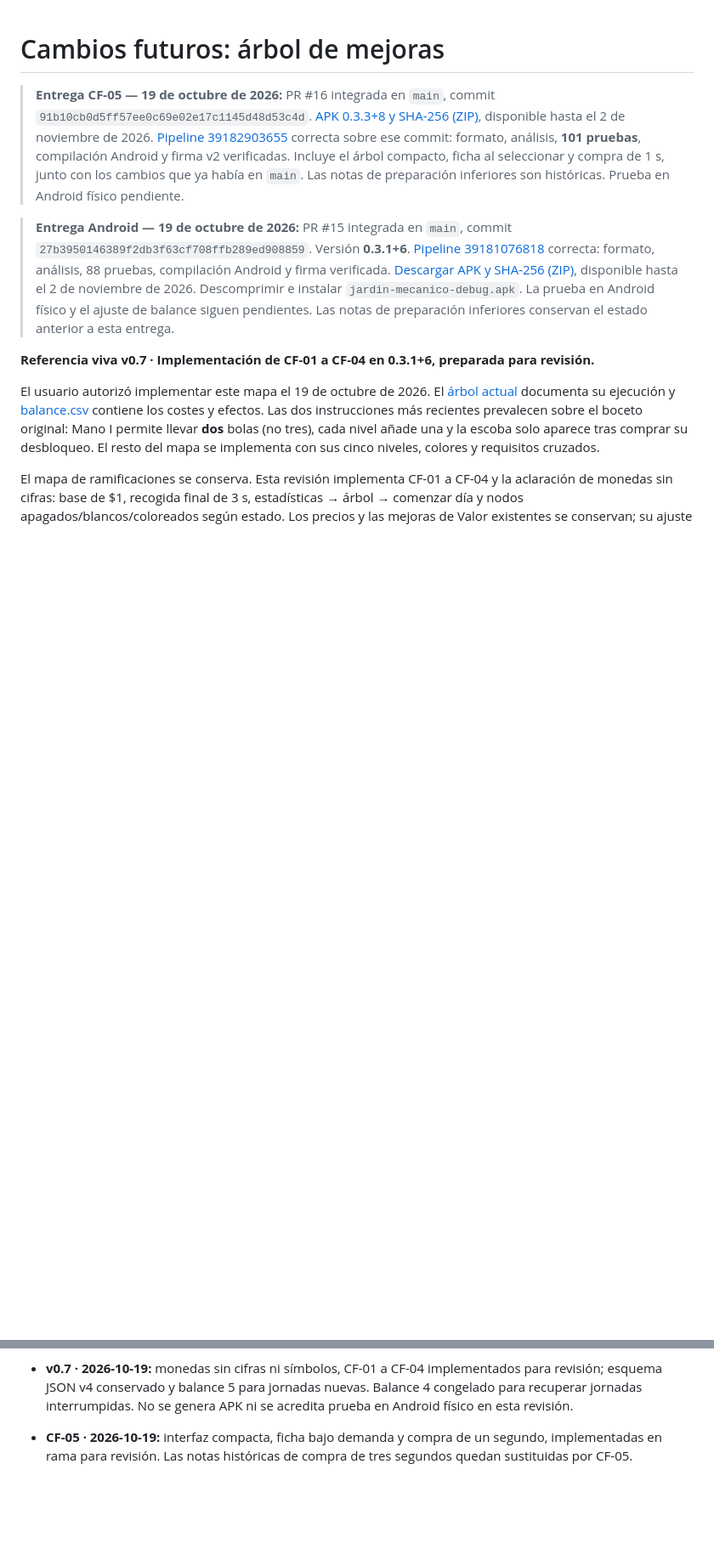
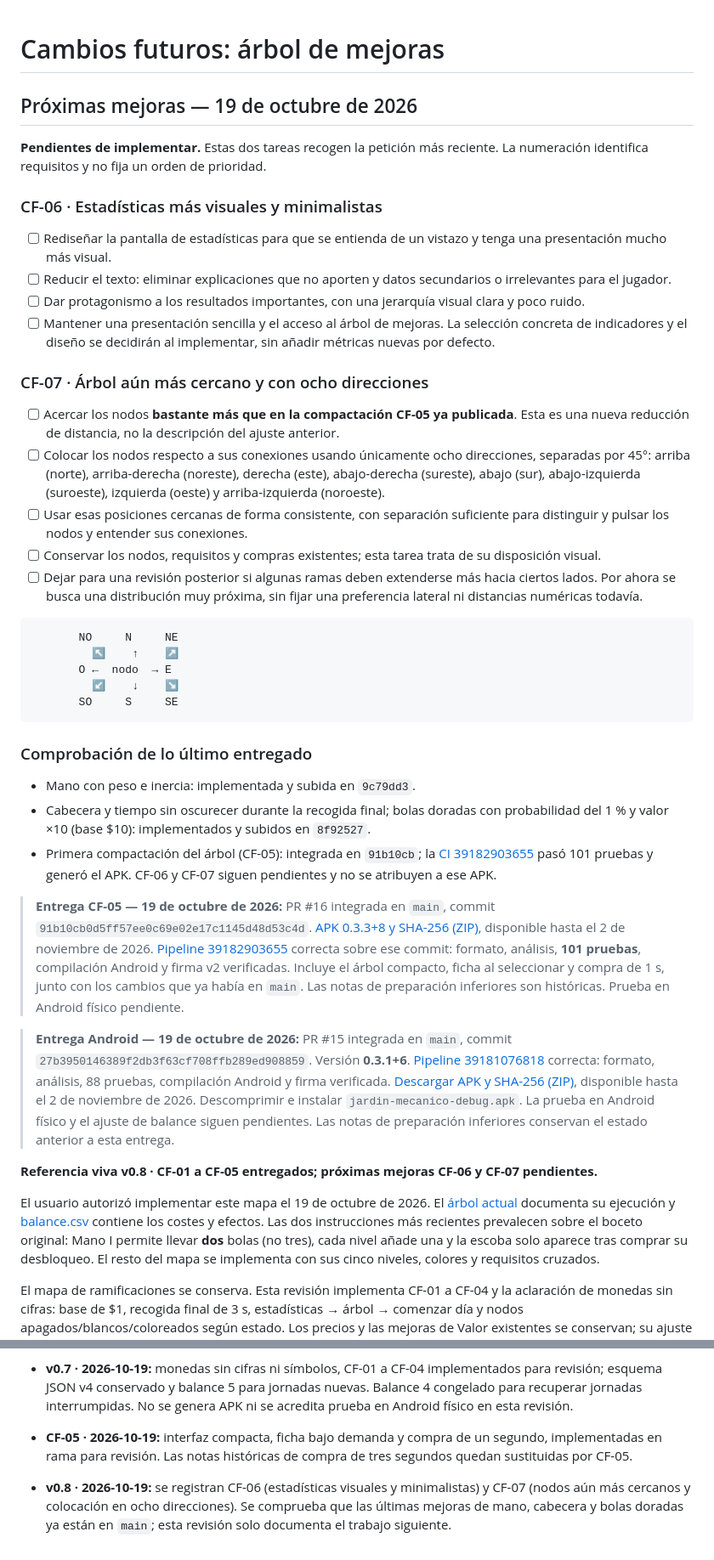
Before and after one commit to migdlp/incremental_hole_game, a Markdown page: docs/cambios-futuros-arbol-mejoras.md, 2 parts joined by grey strips. Shown at 85% size. Rendered like a GitHub page; blank space fills up the shorter version.

Commit message:
docs: planificar estadísticas minimalistas y árbol en ocho direcciones

````diff
--- a/docs/cambios-futuros-arbol-mejoras.md
+++ b/docs/cambios-futuros-arbol-mejoras.md
@@ -1,4 +1,38 @@
 # Cambios futuros: árbol de mejoras
+
+## Próximas mejoras — 19 de octubre de 2026
+
+**Pendientes de implementar.** Estas dos tareas recogen la petición más reciente. La numeración identifica requisitos y no fija un orden de prioridad.
+
+### CF-06 · Estadísticas más visuales y minimalistas
+
+- [ ] Rediseñar la pantalla de estadísticas para que se entienda de un vistazo y tenga una presentación mucho más visual.
+- [ ] Reducir el texto: eliminar explicaciones que no aporten y datos secundarios o irrelevantes para el jugador.
+- [ ] Dar protagonismo a los resultados importantes, con una jerarquía visual clara y poco ruido.
+- [ ] Mantener una presentación sencilla y el acceso al árbol de mejoras. La selección concreta de indicadores y el diseño se decidirán al implementar, sin añadir métricas nuevas por defecto.
+
+### CF-07 · Árbol aún más cercano y con ocho direcciones
+
+- [ ] Acercar los nodos **bastante más que en la compactación CF-05 ya publicada**. Esta es una nueva reducción de distancia, no la descripción del ajuste anterior.
+- [ ] Colocar los nodos respecto a sus conexiones usando únicamente ocho direcciones, separadas por 45°: arriba (norte), arriba-derecha (noreste), derecha (este), abajo-derecha (sureste), abajo (sur), abajo-izquierda (suroeste), izquierda (oeste) y arriba-izquierda (noroeste).
+- [ ] Usar esas posiciones cercanas de forma consistente, con separación suficiente para distinguir y pulsar los nodos y entender sus conexiones.
+- [ ] Conservar los nodos, requisitos y compras existentes; esta tarea trata de su disposición visual.
+- [ ] Dejar para una revisión posterior si algunas ramas deben extenderse más hacia ciertos lados. Por ahora se busca una distribución muy próxima, sin fijar una preferencia lateral ni distancias numéricas todavía.
+
+```text
+       NO     N     NE
+         ↖    ↑    ↗
+       O ←  nodo  → E
+         ↙    ↓    ↘
+       SO     S     SE
+```
+
+### Comprobación de lo último entregado
+
+- Mano con peso e inercia: implementada y subida en `9c79dd3`.
+- Cabecera y tiempo sin oscurecer durante la recogida final; bolas doradas con probabilidad del 1 % y valor ×10 (base $10): implementados y subidos en `8f92527`.
+- Primera compactación del árbol (CF-05): integrada en `91b10cb`; la [CI 39182903655](https://github.com/migdlp/incremental_hole_game/actions/runs/39182903655) pasó 101 pruebas y generó el APK. CF-06 y CF-07 siguen pendientes y no se atribuyen a ese APK.
+
 
 > **Entrega CF-05 — 19 de octubre de 2026:** PR #16 integrada en `main`, commit `91b10cb0d5ff57ee0c69e02e17c1145d48d53c4d`. [APK 0.3.3+8 y SHA-256 (ZIP)](https://github.com/migdlp/incremental_hole_game/actions/runs/39182903655/artifacts/12156897149), disponible hasta el 2 de noviembre de 2026. [Pipeline 39182903655](https://github.com/migdlp/incremental_hole_game/actions/runs/39182903655) correcta sobre ese commit: formato, análisis, **101 pruebas**, compilación Android y firma v2 verificadas. Incluye el árbol compacto, ficha al seleccionar y compra de 1 s, junto con los cambios que ya había en `main`. Las notas de preparación inferiores son históricas. Prueba en Android físico pendiente.
 
@@ -6,7 +40,7 @@
 > **Entrega Android — 19 de octubre de 2026:** PR #15 integrada en `main`, commit `27b3950146389f2db3f63cf708ffb289ed908859`. Versión **0.3.1+6**. [Pipeline 39181076818](https://github.com/migdlp/incremental_hole_game/actions/runs/39181076818) correcta: formato, análisis, 88 pruebas, compilación Android y firma verificada. [Descargar APK y SHA-256 (ZIP)](https://github.com/migdlp/incremental_hole_game/actions/runs/39181076818/artifacts/12155843676), disponible hasta el 2 de noviembre de 2026. Descomprimir e instalar `jardin-mecanico-debug.apk`. La prueba en Android físico y el ajuste de balance siguen pendientes. Las notas de preparación inferiores conservan el estado anterior a esta entrega.
 
 
-**Referencia viva v0.7 · Implementación de CF-01 a CF-04 en 0.3.1+6, preparada para revisión.**
+**Referencia viva v0.8 · CF-01 a CF-05 entregados; próximas mejoras CF-06 y CF-07 pendientes.**
 
 El usuario autorizó implementar este mapa el 19 de octubre de 2026. El [árbol actual](arbol-de-mejoras.md) documenta su ejecución y [balance.csv](balance.csv) contiene los costes y efectos. Las dos instrucciones más recientes prevalecen sobre el boceto original: Mano I permite llevar **dos** bolas (no tres), cada nivel añade una y la escoba solo aparece tras comprar su desbloqueo. El resto del mapa se implementa con sus cinco niveles, colores y requisitos cruzados.
 
@@ -297,3 +331,5 @@ Los guardados antiguos conservan las compras sin añadir mejoras gratis. Las jor
 - **v0.7 · 2026-10-19:** monedas sin cifras ni símbolos, CF-01 a CF-04 implementados para revisión; esquema JSON v4 conservado y balance 5 para jornadas nuevas. Balance 4 congelado para recuperar jornadas interrumpidas. No se genera APK ni se acredita prueba en Android físico en esta revisión.
 
 - **CF-05 · 2026-10-19:** interfaz compacta, ficha bajo demanda y compra de un segundo, implementadas en rama para revisión. Las notas históricas de compra de tres segundos quedan sustituidas por CF-05.
+
+- **v0.8 · 2026-10-19:** se registran CF-06 (estadísticas visuales y minimalistas) y CF-07 (nodos aún más cercanos y colocación en ocho direcciones). Se comprueba que las últimas mejoras de mano, cabecera y bolas doradas ya están en `main`; esta revisión solo documenta el trabajo siguiente.
````
Also changed, not shown: docs/plan-cambios-agarre-escoba.md (+7 -0 lines).
